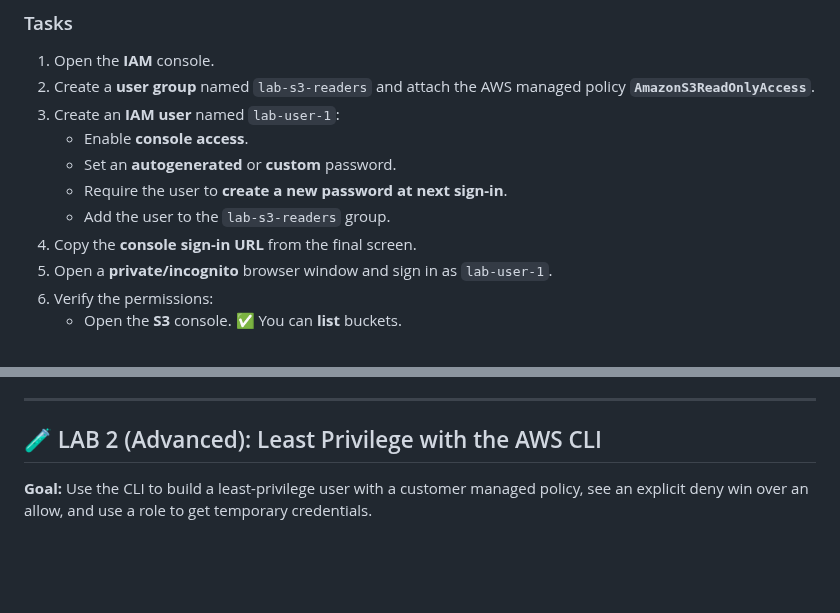
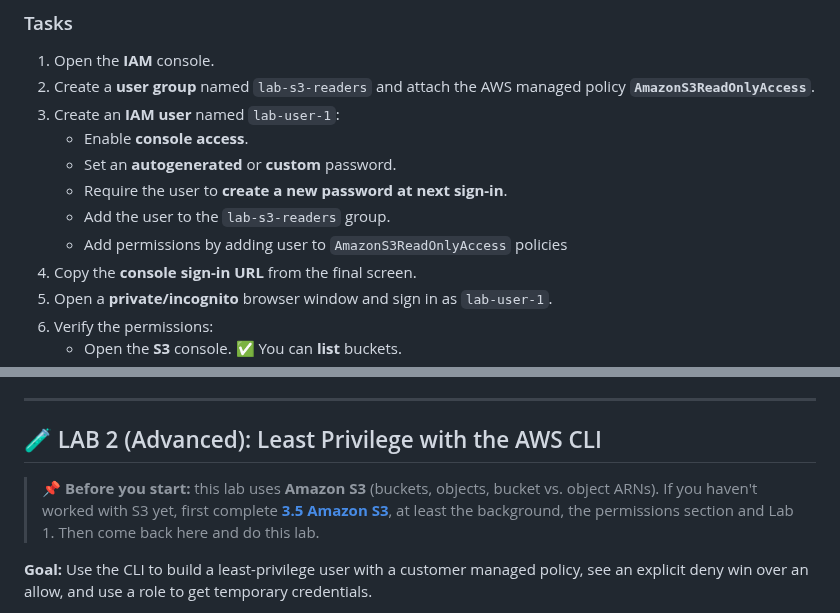
Before and after one commit to elevy99927/aws, a Markdown page: 2.1-iam/README.md, 2 parts joined by grey strips. Rendered like a GitHub page; blank space fills up the shorter version.

```diff
--- a/2.1-iam/README.md
+++ b/2.1-iam/README.md
@@ -239,6 +239,7 @@ Grant **only** the permissions needed to perform a task, and nothing more.
    - Set an **autogenerated** or **custom** password.
    - Require the user to **create a new password at next sign-in**.
    - Add the user to the `lab-s3-readers` group.
+   - Add permissions by adding user to `AmazonS3ReadOnlyAccess` policies
 4. Copy the **console sign-in URL** from the final screen.
 5. Open a **private/incognito** browser window and sign in as `lab-user-1`.
 6. Verify the permissions:
@@ -256,6 +257,8 @@ Grant **only** the permissions needed to perform a task, and nothing more.
 ---
 
 ## 🧪 LAB 2 (Advanced): Least Privilege with the AWS CLI
+
+> 📌 **Before you start:** this lab uses **Amazon S3** (buckets, objects, bucket vs. object ARNs). If you haven't worked with S3 yet, first complete **[3.5 Amazon S3](../3.5-s3/README.md)**, at least the background, the permissions section and Lab 1. Then come back here and do this lab.
 
 **Goal:** Use the CLI to build a least-privilege user with a customer managed policy, see an explicit deny win over an allow, and use a role to get temporary credentials.
 
```
Also changed, not shown: 2.1-iam/SOLUTION.md (+15 -1 lines), 2.1-iam/images/04b-attach-policy-directly.jpg (added), 2.1-iam/images/07-user-permissions.jpg.
